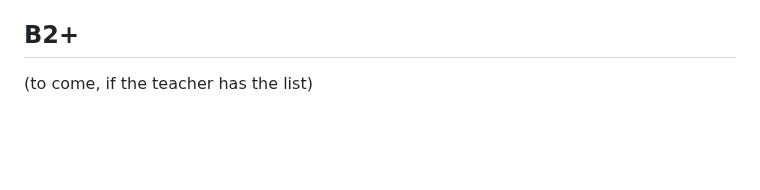
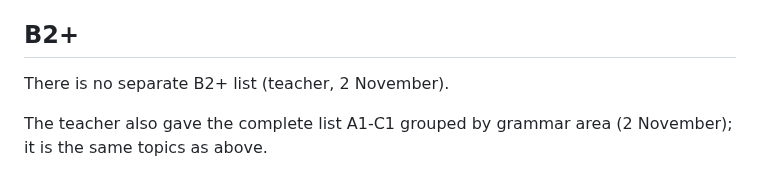
Before and after one commit to inga-cmyk/englishfever, a Markdown page: docs/LEVEL-LISTS-test-english.md, the part around the change. Rendered like a GitHub page; blank space fills up the shorter version.

Commit message:
Level lists complete (A1-C1)
Co-Authored-By: Claude Opus 5.5 <noreply@anthropic.com>
Claude-Session: https://claude.ai/code/session_01KgeRbPLV8oxWDH13RCeXSS

```diff
--- a/docs/LEVEL-LISTS-test-english.md
+++ b/docs/LEVEL-LISTS-test-english.md
@@ -66,4 +66,6 @@ Advanced modals: will, would, should · Advanced modals: can / be able to, may /
 Subject-verb agreement: advanced rules · Prepositions: position and advanced patterns · Advanced participle clauses · Advanced word order
 
 ## B2+
-(to come, if the teacher has the list)
+There is no separate B2+ list (teacher, 2 November).
+
+The teacher also gave the complete list A1-C1 grouped by grammar area (2 November); it is the same topics as above.
```
